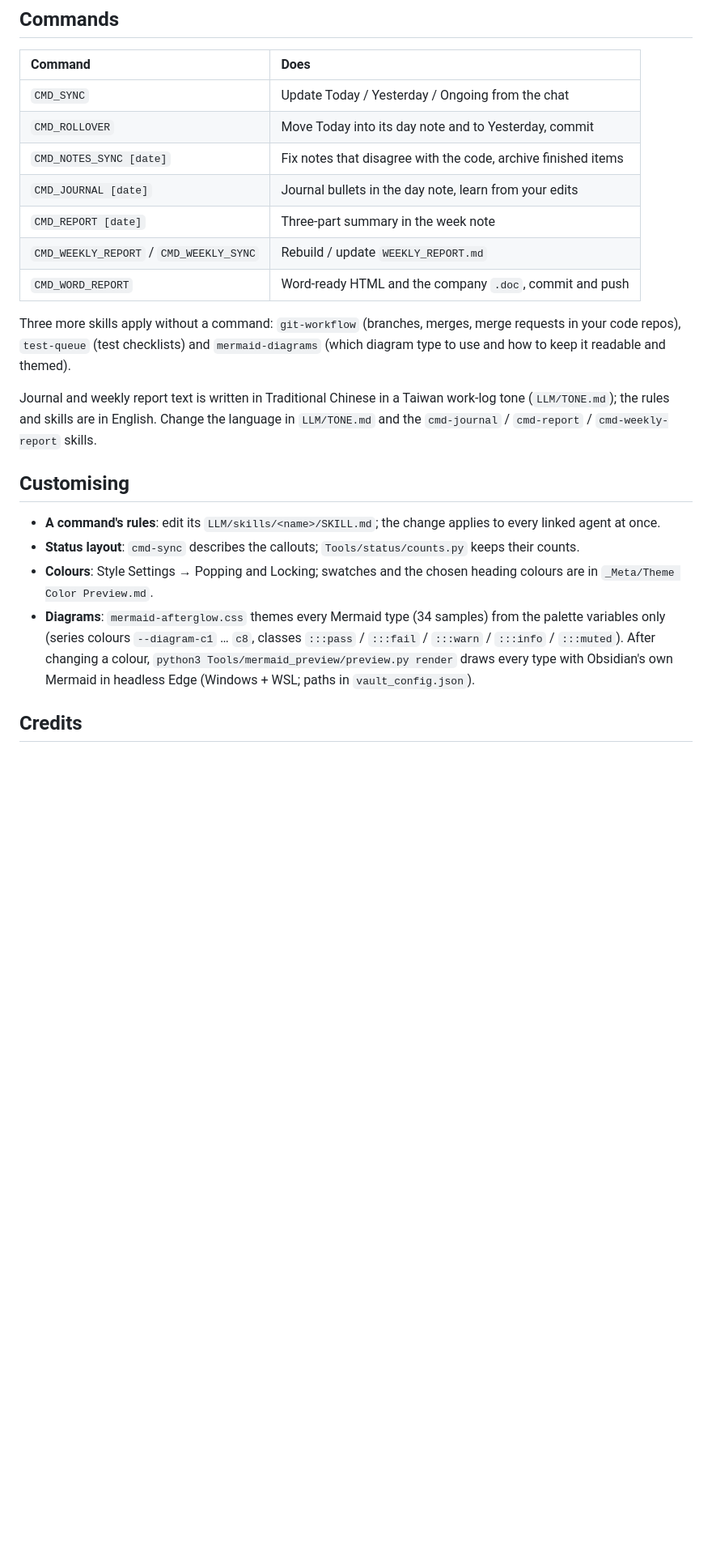
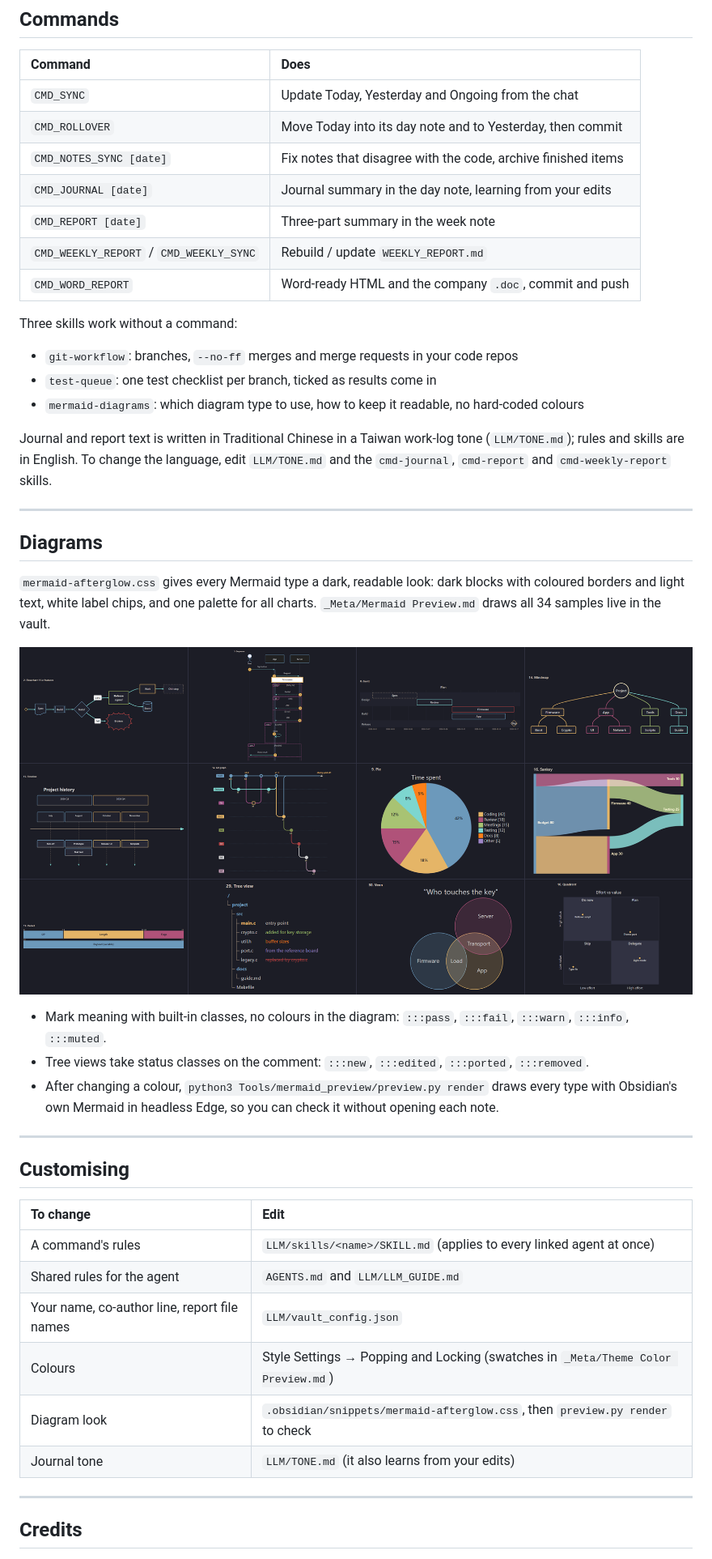
Before and after one commit to zelvet-velvet/agent-worklog-vault, a Markdown page: README.md, the part around one of its changes. Shown at 81% size. Drawn GitHub-style; pictures changed too: docs/mermaid-gallery.png (added); blank space fills up the shorter version.

```diff
--- a/README.md
+++ b/README.md
@@ -61,24 +152,48 @@ Python 3.9+ is needed for the `Tools/` scripts. The weekly `.doc` fill (`weekly_
 
 | Command | Does |
 | :--- | :--- |
-| `CMD_SYNC` | Update Today / Yesterday / Ongoing from the chat |
-| `CMD_ROLLOVER` | Move Today into its day note and to Yesterday, commit |
+| `CMD_SYNC` | Update Today, Yesterday and Ongoing from the chat |
+| `CMD_ROLLOVER` | Move Today into its day note and to Yesterday, then commit |
 | `CMD_NOTES_SYNC [date]` | Fix notes that disagree with the code, archive finished items |
-| `CMD_JOURNAL [date]` | Journal bullets in the day note, learn from your edits |
+| `CMD_JOURNAL [date]` | Journal summary in the day note, learning from your edits |
 | `CMD_REPORT [date]` | Three-part summary in the week note |
 | `CMD_WEEKLY_REPORT` / `CMD_WEEKLY_SYNC` | Rebuild / update `WEEKLY_REPORT.md` |
 | `CMD_WORD_REPORT` | Word-ready HTML and the company `.doc`, commit and push |
 
-Three more skills apply without a command: `git-workflow` (branches, merges, merge requests in your code repos), `test-queue` (test checklists) and `mermaid-diagrams` (which diagram type to use and how to keep it readable and themed).
+Three skills work without a command:
 
-Journal and weekly report text is written in Traditional Chinese in a Taiwan work-log tone (`LLM/TONE.md`); the rules and skills are in English. Change the language in `LLM/TONE.md` and the `cmd-journal` / `cmd-report` / `cmd-weekly-report` skills.
+- `git-workflow`: branches, `--no-ff` merges and merge requests in your code repos
+- `test-queue`: one test checklist per branch, ticked as results come in
+- `mermaid-diagrams`: which diagram type to use, how to keep it readable, no hard-coded colours
+
+Journal and report text is written in Traditional Chinese in a Taiwan work-log tone (`LLM/TONE.md`); rules and skills are in English. To change the language, edit `LLM/TONE.md` and the `cmd-journal`, `cmd-report` and `cmd-weekly-report` skills.
+
+---
+
+## Diagrams
+
+`mermaid-afterglow.css` gives every Mermaid type a dark, readable look: dark blocks with coloured borders and light text, white label chips, and one palette for all charts. `_Meta/Mermaid Preview.md` draws all 34 samples live in the vault.
+
+![Mermaid diagrams in the vault theme](docs/mermaid-gallery.png)
+
+- Mark meaning with built-in classes, no colours in the diagram: `:::pass`, `:::fail`, `:::warn`, `:::info`, `:::muted`.
+- Tree views take status classes on the comment: `:::new`, `:::edited`, `:::ported`, `:::removed`.
+- After changing a colour, `python3 Tools/mermaid_preview/preview.py render` draws every type with Obsidian's own Mermaid in headless Edge, so you can check it without opening each note.
+
+---
 
 ## Customising
 
-- **A command's rules**: edit its `LLM/skills/<name>/SKILL.md`; the change applies to every linked agent at once.
-- **Status layout**: `cmd-sync` describes the callouts; `Tools/status/counts.py` keeps their counts.
-- **Colours**: Style Settings → Popping and Locking; swatches and the chosen heading colours are in `_Meta/Theme Color Preview.md`.
-- **Diagrams**: `mermaid-afterglow.css` themes every Mermaid type (34 samples) from the palette variables only (series colours `--diagram-c1` … `c8`, classes `:::pass` / `:::fail` / `:::warn` / `:::info` / `:::muted`). After changing a colour, `python3 Tools/mermaid_preview/preview.py render` draws every type with Obsidian's own Mermaid in headless Edge (Windows + WSL; paths in `vault_config.json`).
+| To change | Edit |
+| :--- | :--- |
+| A command's rules | `LLM/skills/<name>/SKILL.md` (applies to every linked agent at once) |
+| Shared rules for the agent | `AGENTS.md` and `LLM/LLM_GUIDE.md` |
+| Your name, co-author line, report file names | `LLM/vault_config.json` |
+| Colours | Style Settings → Popping and Locking (swatches in `_Meta/Theme Color Preview.md`) |
+| Diagram look | `.obsidian/snippets/mermaid-afterglow.css`, then `preview.py render` to check |
+| Journal tone | `LLM/TONE.md` (it also learns from your edits) |
+
+---
 
 ## Credits
 
```
Also changed, not shown: other parts of README.md (+131 -41 lines), README.zh-TW.md (added, +223 -0 lines).
